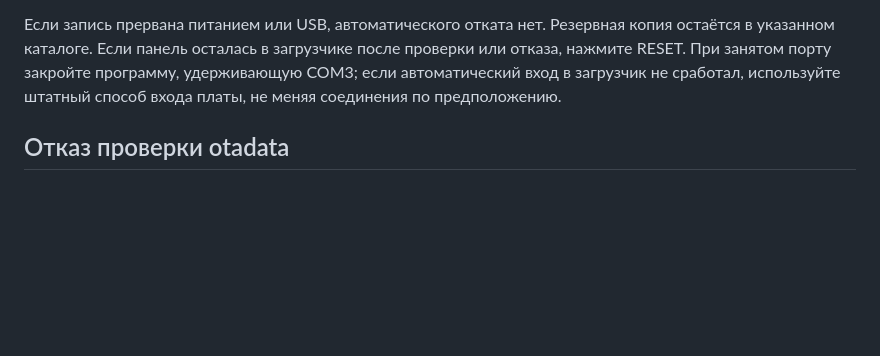
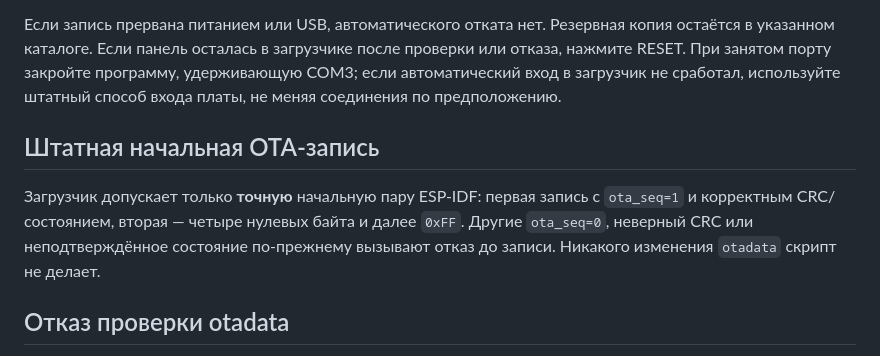
Before and after one commit to DeadSoulf/boiler_room, a Markdown page: docs/flash-panel.md, the part around the change. Rendered like a GitHub page; blank space fills up the shorter version.

Commit message:
docs: explain validated initial OTA selector behavior

```diff
--- a/docs/flash-panel.md
+++ b/docs/flash-panel.md
@@ -85,6 +85,10 @@ $env:BOILER_FLASH_PYTHON = "$env:USERPROFILE\.platformio\penv\Scripts\python.exe
 
 Если запись прервана питанием или USB, автоматического отката нет. Резервная копия остаётся в указанном каталоге. Если панель осталась в загрузчике после проверки или отказа, нажмите RESET. При занятом порту закройте программу, удерживающую COM3; если автоматический вход в загрузчик не сработал, используйте штатный способ входа платы, не меняя соединения по предположению.
 
+## Штатная начальная OTA-запись
+
+Загрузчик допускает только **точную** начальную пару ESP-IDF: первая запись с `ota_seq=1` и корректным CRC/состоянием, вторая — четыре нулевых байта и далее `0xFF`. Другие `ota_seq=0`, неверный CRC или неподтверждённое состояние по-прежнему вызывают отказ до записи. Никакого изменения `otadata` скрипт не делает.
+
 ## Отказ проверки otadata
 
 Сообщение «Повреждена запись otadata» в исходном загрузчике означает отказ его строгого условия по номеру последовательности или CRC. Само сообщение ещё не доказывает неисправность Flash: ESP-IDF проверяет две копии независимо, а этот загрузчик отказывается и при неподходящей второй копии. Не изменяйте выбор слота по предположению.
```
